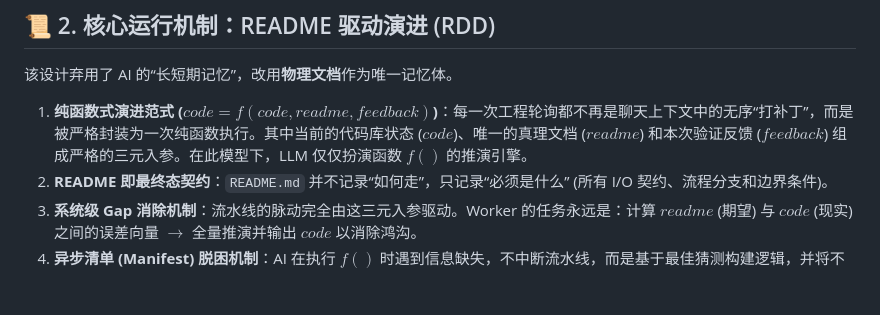
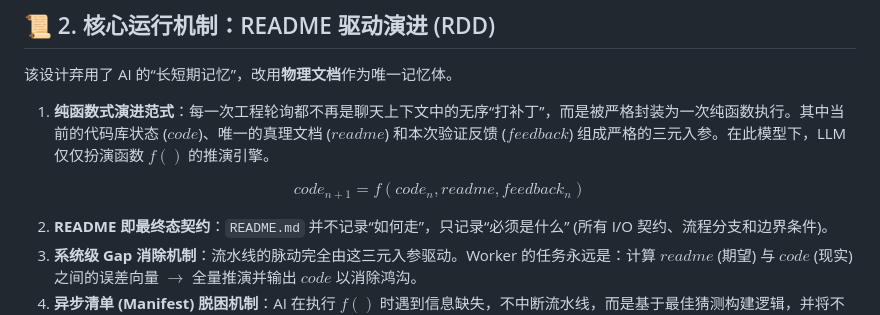
Before and after one commit to hermi-projects/hermi, a Markdown page: CODE-FACTORY.MD, the part around the change. GitHub-like rendering; blank space fills up the shorter version.

Commit message:
docs: update CODE-FACTORY.MD with revised project guidelines and workflow instructions

```diff
--- a/CODE-FACTORY.MD
+++ b/CODE-FACTORY.MD
@@ -32,7 +32,12 @@
 
 该设计弃用了 AI 的“长短期记忆”，改用**物理文档**作为唯一记忆体。
 
-1.  **纯函数式演进范式 ($code = f(code, readme, feedback)$)**：每一次工程轮询都不再是聊天上下文中的无序“打补丁”，而是被严格封装为一次纯函数执行。其中当前的代码库状态 ($code$)、唯一的真理文档 ($readme$) 和本次验证反馈 ($feedback$) 组成严格的三元入参。在此模型下，LLM 仅仅扮演函数 $f()$ 的推演引擎。
+1.  **纯函数式演进范式**：每一次工程轮询都不再是聊天上下文中的无序“打补丁”，而是被严格封装为一次纯函数执行。其中当前的代码库状态 ($code$)、唯一的真理文档 ($readme$) 和本次验证反馈 ($feedback$) 组成严格的三元入参。在此模型下，LLM 仅仅扮演函数 $f()$ 的推演引擎。
+
+$$
+code_{n+1} = f(code_n, readme, feedback_n)
+$$
+
 2.  **README 即最终态契约**：`README.md` 并不记录“如何走”，只记录“必须是什么” (所有 I/O 契约、流程分支和边界条件)。
 3.  **系统级 Gap 消除机制**：流水线的脉动完全由这三元入参驱动。Worker 的任务永远是：计算 $readme$ (期望) 与 $code$ (现实) 之间的误差向量 $\rightarrow$ 全量推演并输出 $code$ 以消除鸿沟。
 4.  **异步清单 (Manifest) 脱困机制**：AI 在执行 $f()$ 时遇到信息缺失，不中断流水线，而是基于最佳猜测构建逻辑，并将不确定性暴露至清单（转化为下一轮的负向 $feedback$ 等待人类排险）。
```
